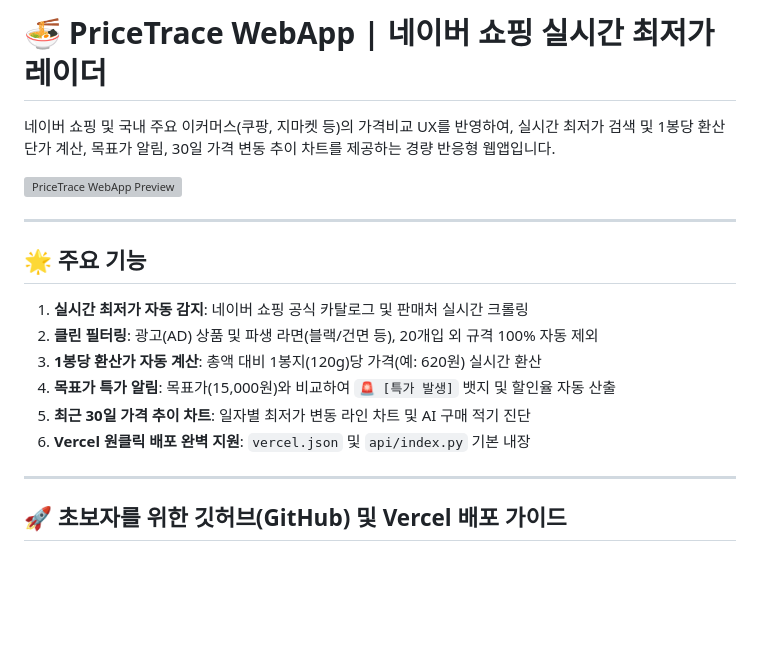
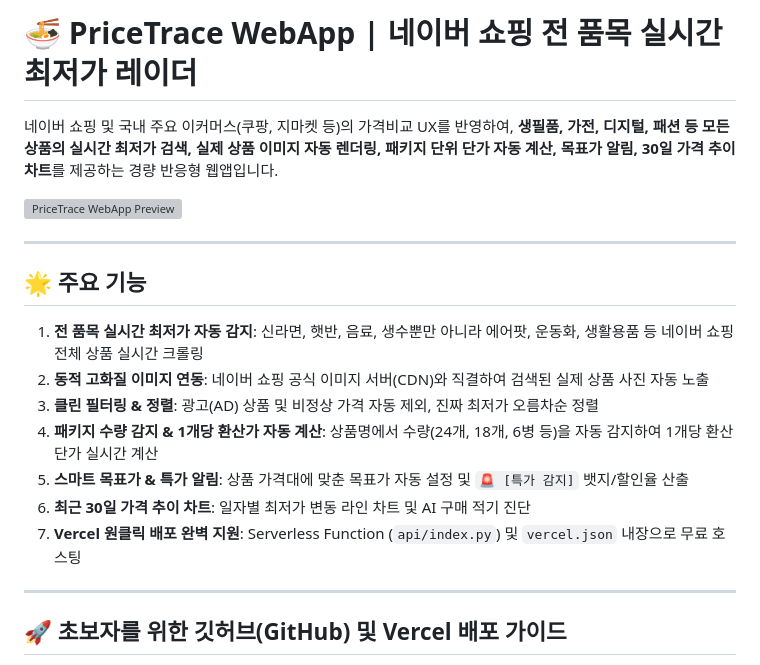
Before and after one commit to Jangwoojin73/pricetrace, a Markdown page: README.md, the part around one of its changes. Drawn GitHub-style; blank space fills up the shorter version; grey boxes are pictures that could not be loaded.

```diff
--- a/README.md
+++ b/README.md
@@ -1,4 +1,4 @@
-# 🍜 PriceTrace WebApp | 네이버 쇼핑 실시간 최저가 레이더
+# 🍜 PriceTrace WebApp | 네이버 쇼핑 전 품목 실시간 최저가 레이더
 
-네이버 쇼핑 및 국내 주요 이커머스(쿠팡, 지마켓 등)의 가격비교 UX를 반영하여, 실시간 최저가 검색 및 1봉당 환산 단가 계산, 목표가 알림, 30일 가격 변동 추이 차트를 제공하는 경량 반응형 웹앱입니다.
+네이버 쇼핑 및 국내 주요 이커머스(쿠팡, 지마켓 등)의 가격비교 UX를 반영하여, **생필품, 가전, 디지털, 패션 등 모든 상품의 실시간 최저가 검색, 실제 상품 이미지 자동 렌더링, 패키지 단위 단가 자동 계산, 목표가 알림, 30일 가격 추이 차트**를 제공하는 경량 반응형 웹앱입니다.
 
@@ -8,12 +8,13 @@
 
 ## 🌟 주요 기능
 
-1. **실시간 최저가 자동 감지**: 네이버 쇼핑 공식 카탈로그 및 판매처 실시간 크롤링
-2. **클린 필터링**: 광고(AD) 상품 및 파생 라면(블랙/건면 등), 20개입 외 규격 100% 자동 제외
-3. **1봉당 환산가 자동 계산**: 총액 대비 1봉지(120g)당 가격(예: 620원) 실시간 환산
-4. **목표가 특가 알림**: 목표가(15,000원)와 비교하여 `🚨 [특가 발생]` 뱃지 및 할인율 자동 산출
-5. **최근 30일 가격 추이 차트**: 일자별 최저가 변동 라인 차트 및 AI 구매 적기 진단
-6. **Vercel 원클릭 배포 완벽 지원**: `vercel.json` 및 `api/index.py` 기본 내장
+1. **전 품목 실시간 최저가 자동 감지**: 신라면, 햇반, 음료, 생수뿐만 아니라 에어팟, 운동화, 생활용품 등 네이버 쇼핑 전체 상품 실시간 크롤링
+2. **동적 고화질 이미지 연동**: 네이버 쇼핑 공식 이미지 서버(CDN)와 직결하여 검색된 실제 상품 사진 자동 노출
+3. **클린 필터링 & 정렬**: 광고(AD) 상품 및 비정상 가격 자동 제외, 진짜 최저가 오름차순 정렬
+4. **패키지 수량 감지 & 1개당 환산가 자동 계산**: 상품명에서 수량(24개, 18개, 6병 등)을 자동 감지하여 1개당 환산 단가 실시간 계산
+5. **스마트 목표가 & 특가 알림**: 상품 가격대에 맞춘 목표가 자동 설정 및 `🚨 [특가 감지]` 뱃지/할인율 산출
+6. **최근 30일 가격 추이 차트**: 일자별 최저가 변동 라인 차트 및 AI 구매 적기 진단
+7. **Vercel 원클릭 배포 완벽 지원**: Serverless Function (`api/index.py`) 및 `vercel.json` 내장으로 무료 호스팅
 
 ---
 
```
Also changed, not shown: other parts of README.md (+1 -1 lines), docs/report/completion_report.md (+17 -2 lines).
